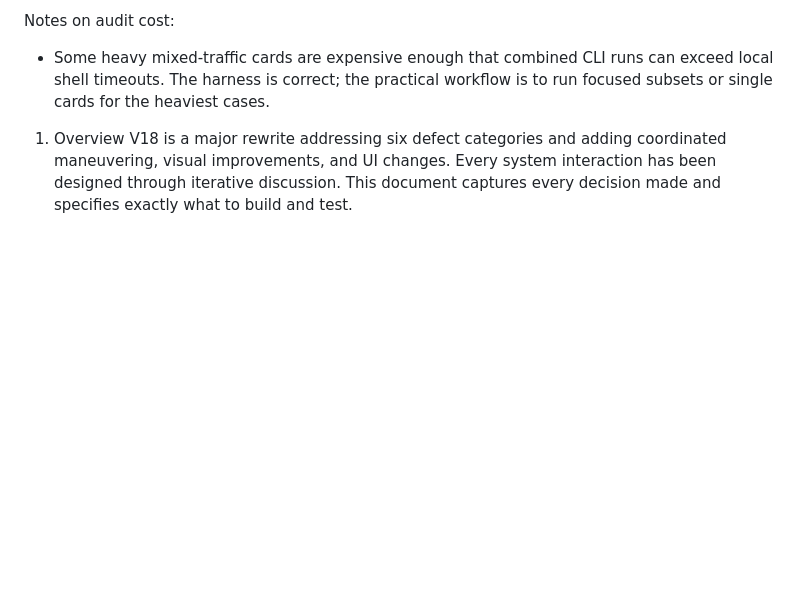
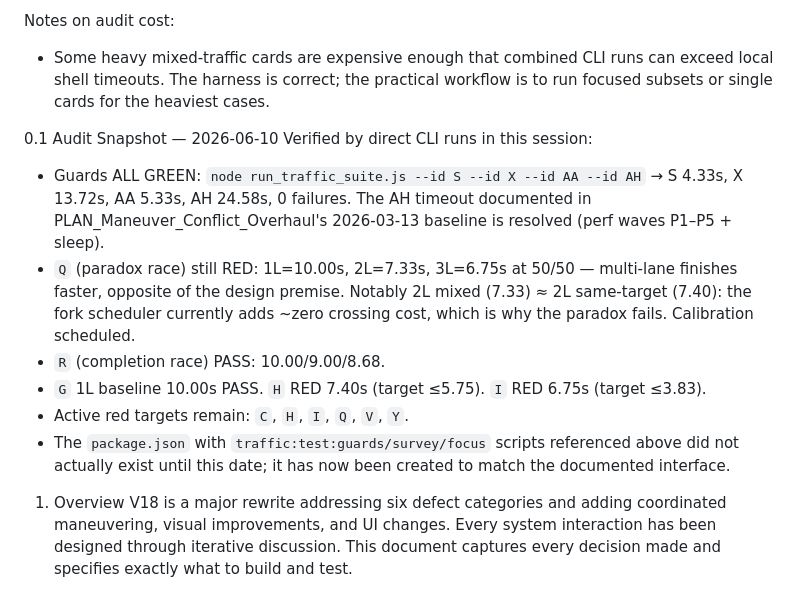
Before and after one commit to OttoBoop/traffic-lane-paradox, a Markdown page: v18_plan.md, the part around the change. GitHub-like rendering; blank space fills up the shorter version.

Commit message:
docs: v18_plan §0 — add 2026-06-10 audit snapshot
Records verified guard times (incl. AH resolution), Q/R/G/H/I
numbers, the scheduler-adds-no-crossing-cost observation behind the
paradox failure, and the package.json correction.

https://claude.ai/code/session_01D96SrYNer2J6uPZsa5V76s

```diff
--- a/v18_plan.md
+++ b/v18_plan.md
@@ -25,6 +25,15 @@ Cards still intentionally survey-only after this audit:
 
 Notes on audit cost:
 - Some heavy mixed-traffic cards are expensive enough that combined CLI runs can exceed local shell timeouts. The harness is correct; the practical workflow is to run focused subsets or single cards for the heaviest cases.
+
+0.1 Audit Snapshot — 2026-06-10
+Verified by direct CLI runs in this session:
+- Guards ALL GREEN: `node run_traffic_suite.js --id S --id X --id AA --id AH` → S 4.33s, X 13.72s, AA 5.33s, AH 24.58s, 0 failures. The AH timeout documented in PLAN_Maneuver_Conflict_Overhaul's 2026-03-13 baseline is resolved (perf waves P1–P5 + sleep).
+- `Q` (paradox race) still RED: 1L=10.00s, 2L=7.33s, 3L=6.75s at 50/50 — multi-lane finishes faster, opposite of the design premise. Notably 2L mixed (7.33) ≈ 2L same-target (7.40): the fork scheduler currently adds ~zero crossing cost, which is why the paradox fails. Calibration scheduled.
+- `R` (completion race) PASS: 10.00/9.00/8.68.
+- `G` 1L baseline 10.00s PASS. `H` RED 7.40s (target ≤5.75). `I` RED 6.75s (target ≤3.83).
+- Active red targets remain: `C`, `H`, `I`, `Q`, `V`, `Y`.
+- The `package.json` with `traffic:test:guards/survey/focus` scripts referenced above did not actually exist until this date; it has now been created to match the documented interface.
 
 1. Overview
 V18 is a major rewrite addressing six defect categories and adding coordinated maneuvering, visual improvements, and UI changes. Every system interaction has been designed through iterative discussion. This document captures every decision made and specifies exactly what to build and test.
```
